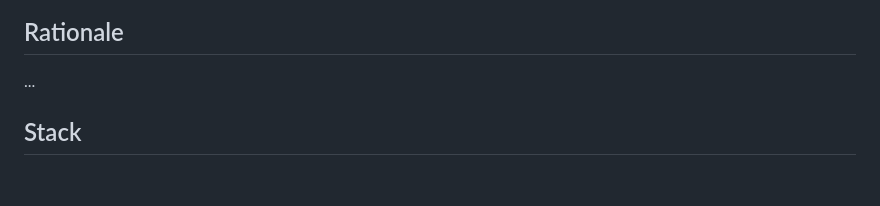
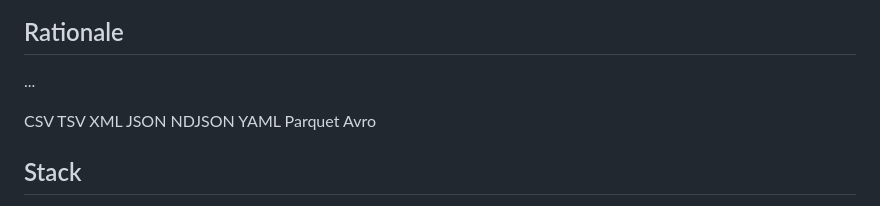
Before and after one commit to gongahkia/rakuzaichi, a Markdown page: README.md, the part around the change. Rendered like a GitHub page; blank space fills up the shorter version.

Commit message:
docs(app): github self-taught committer idiot

```diff
--- a/README.md
+++ b/README.md
@@ -7,6 +7,15 @@
 ## Rationale
 
 ...
+
+CSV
+TSV
+XML
+JSON
+NDJSON
+YAML
+Parquet
+Avro
 
 ## Stack
 
```
